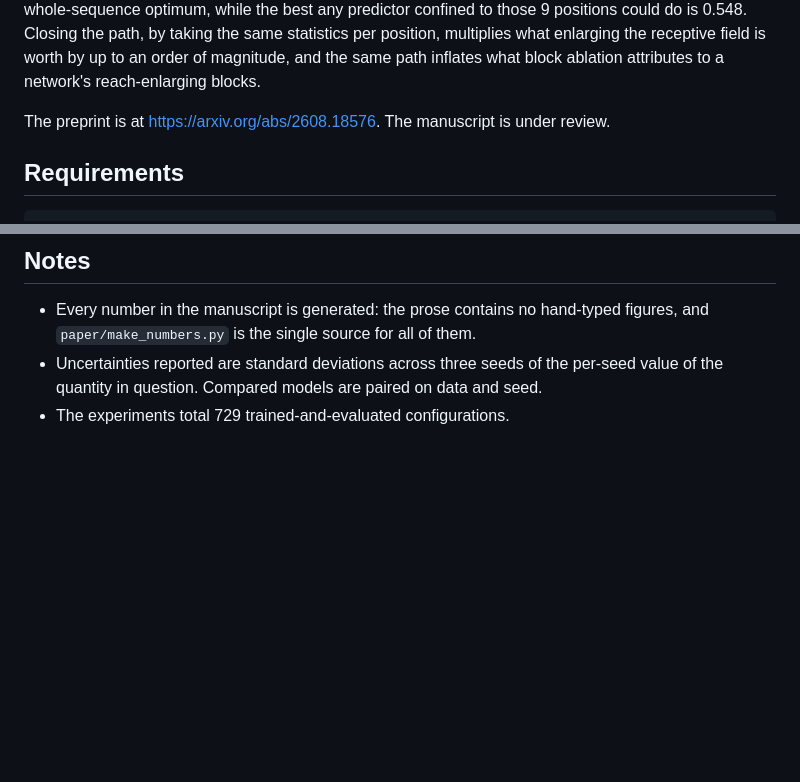
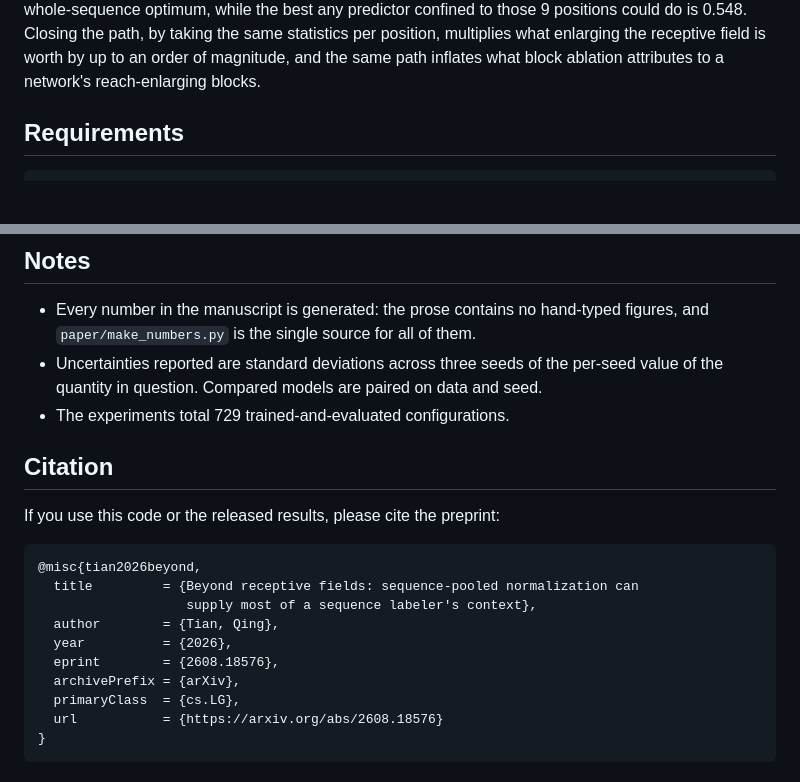
Before and after one commit to qtianreal/sequence-pooled-normalization, a Markdown page: README.md, 2 parts joined by grey strips. GitHub-like rendering; blank space fills up the shorter version.

Commit message:
Cite the preprint instead of noting review status

````diff
--- a/README.md
+++ b/README.md
@@ -16,8 +16,6 @@ confined to those 9 positions could do is 0.548. Closing the path, by taking
 the same statistics per position, multiplies what enlarging the receptive field
 is worth by up to an order of magnitude, and the same path inflates what block
 ablation attributes to a network's reach-enlarging blocks.
-
-The preprint is at https://arxiv.org/abs/2608.18576. The manuscript is under review.
 
 ## Requirements
 
@@ -165,3 +163,20 @@ is distributed by its own project under its own terms.
   per-seed value of the quantity in question. Compared models are paired on
   data and seed.
 - The experiments total 729 trained-and-evaluated configurations.
+
+## Citation
+
+If you use this code or the released results, please cite the preprint:
+
+```bibtex
+@misc{tian2026beyond,
+  title         = {Beyond receptive fields: sequence-pooled normalization can
+                   supply most of a sequence labeler's context},
+  author        = {Tian, Qing},
+  year          = {2026},
+  eprint        = {2608.18576},
+  archivePrefix = {arXiv},
+  primaryClass  = {cs.LG},
+  url           = {https://arxiv.org/abs/2608.18576}
+}
+```
````
